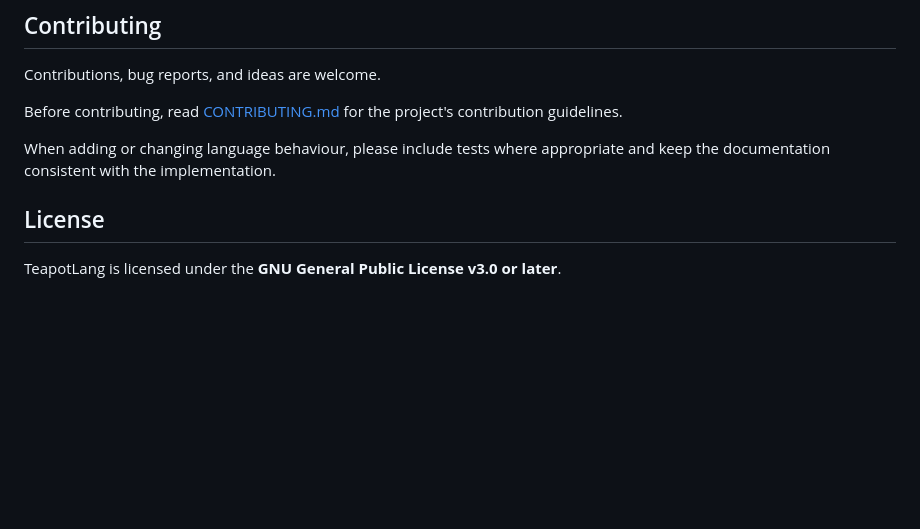
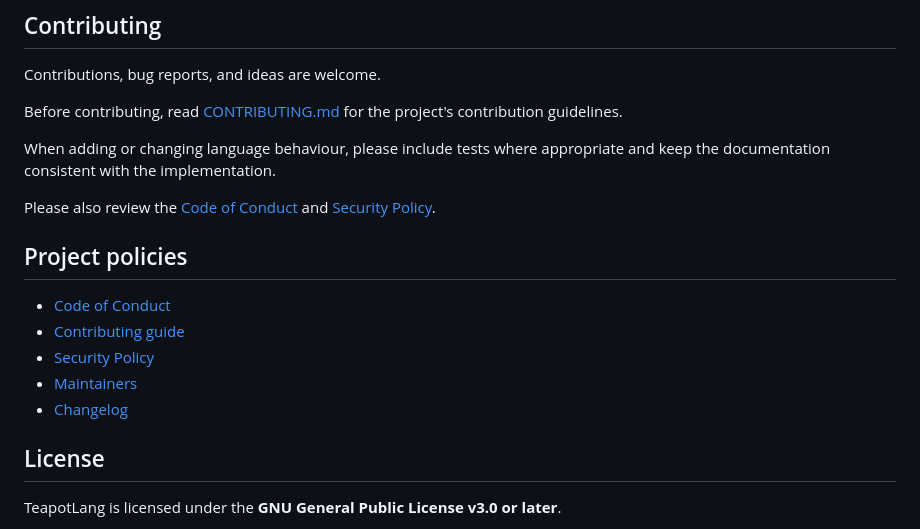
Before and after one commit to Sim20004/teapot-lang, a Markdown page: README.md, the part around one of its changes. Rendered like a GitHub page; blank space fills up the shorter version.

```diff
--- a/README.md
+++ b/README.md
@@ -175,6 +195,16 @@ Before contributing, read [CONTRIBUTING.md](CONTRIBUTING.md) for the project's c
 
 When adding or changing language behaviour, please include tests where appropriate and keep the documentation consistent with the implementation.
 
+Please also review the [Code of Conduct](CODE_OF_CONDUCT.md) and [Security Policy](SECURITY.md).
+
+## Project policies
+
+* [Code of Conduct](CODE_OF_CONDUCT.md)
+* [Contributing guide](CONTRIBUTING.md)
+* [Security Policy](SECURITY.md)
+* [Maintainers](MAINTAINERS.md)
+* [Changelog](CHANGELOG.md)
+
 ## License
 
 TeapotLang is licensed under the **GNU General Public License v3.0 or later**.
```
Also changed, not shown: other parts of README.md (+39 -19 lines).
